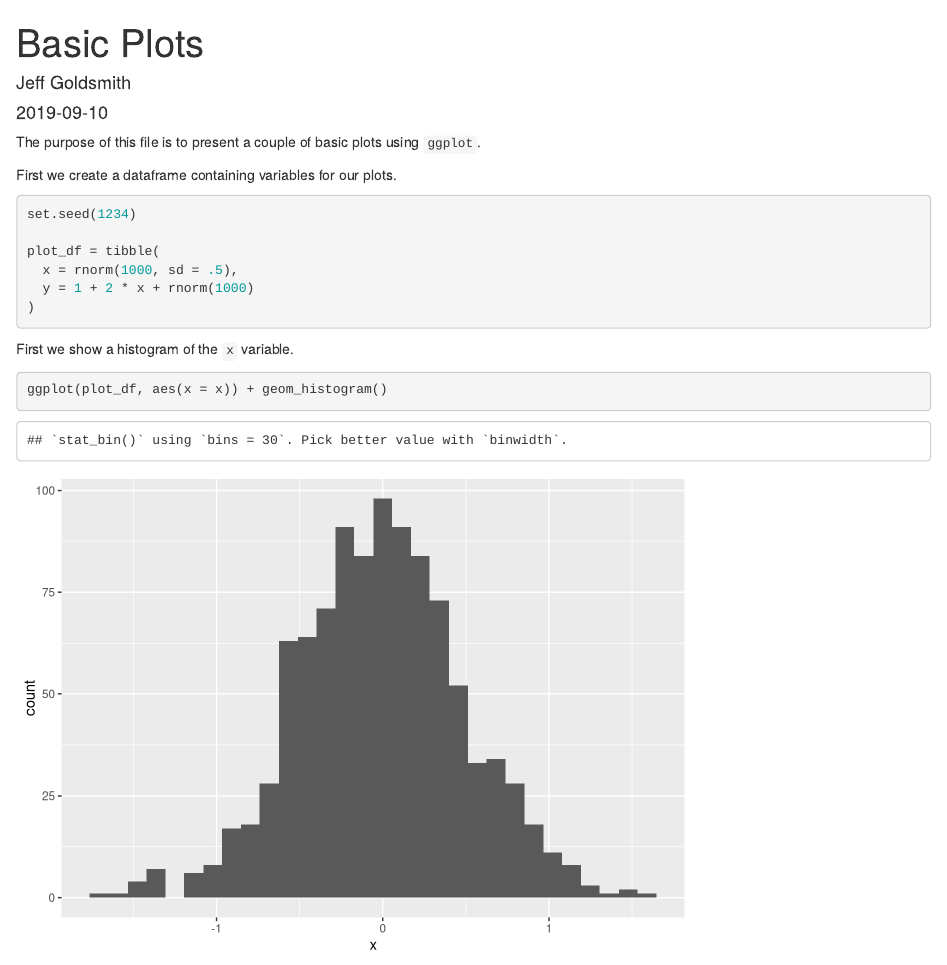
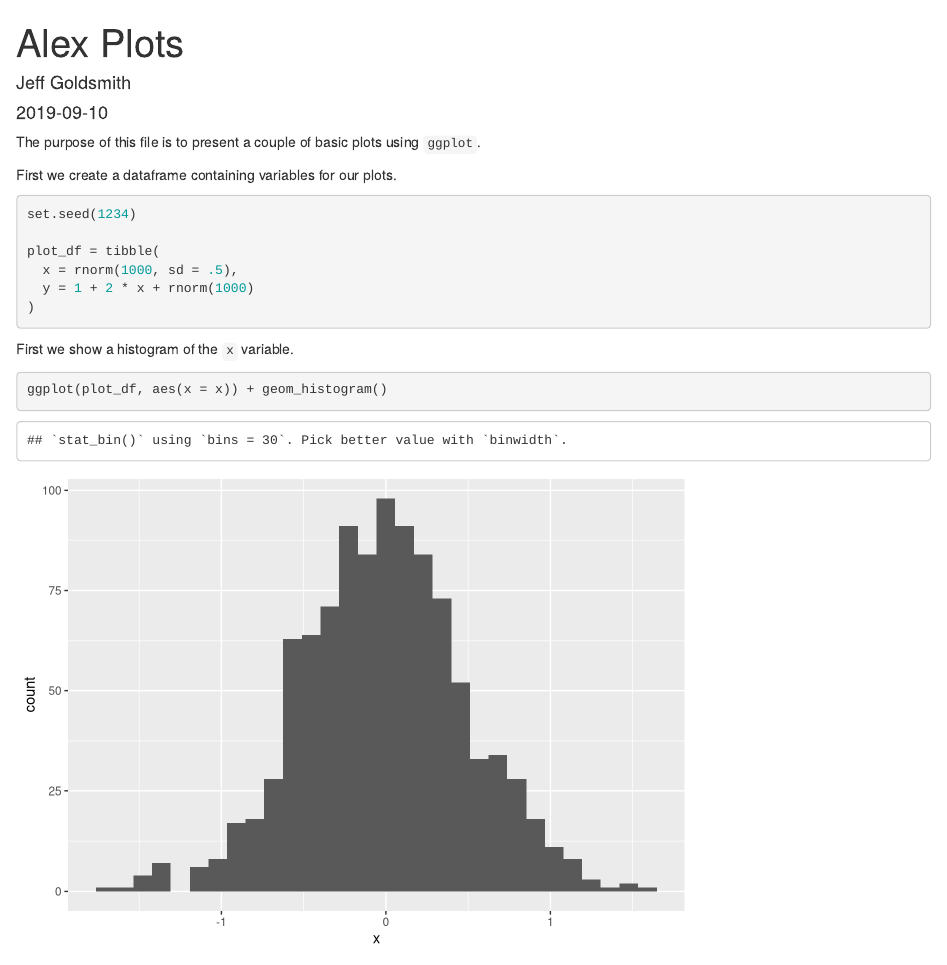
Before and after one commit to drmelonhead/example_repo, an R Markdown document (rmd_basic_plots.Rmd): the page in a window 1100 px wide, from its top. Rendered offline with R 4.5, knitr and Pandoc, with nearby package versions.

Commit message:
changed name to alex

```diff
--- a/rmd_basic_plots.Rmd
+++ b/rmd_basic_plots.Rmd
@@ -1,5 +1,5 @@
 ---
-title: "Basic Plots"
+title: "Alex Plots"
 author: "Jeff Goldsmith"
 date: 2019-09-10
 output: html_document
```
